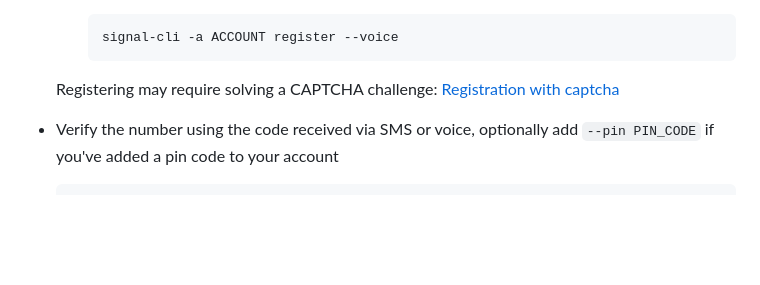
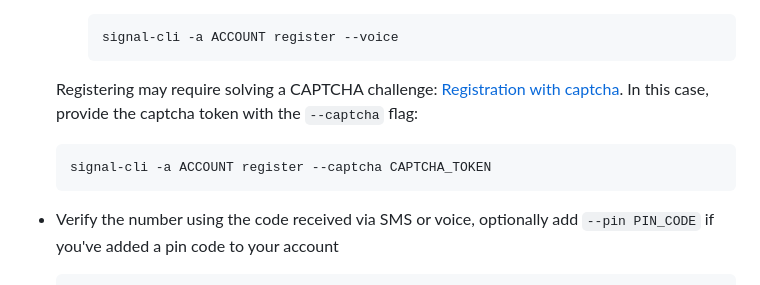
Before and after one commit to AsamK/signal-cli, a Markdown page: README.md, the part around the change. Rendered like a GitHub page; blank space fills up the shorter version.

Commit message:
Add --captcha flag example to registration instructions in README
The existing registration docs mention captcha may be required but don't
show the command syntax. Add an inline example so users can see how to
pass the captcha token without having to navigate to the wiki.

Co-Authored-By: Claude Opus 4.6 <noreply@anthropic.com>

````diff
--- a/README.md
+++ b/README.md
@@ -79,7 +79,10 @@ of all country codes.)
      ```
 
   Registering may require solving a CAPTCHA
-  challenge: [Registration with captcha](https://github.com/AsamK/signal-cli/wiki/Registration-with-captcha)
+  challenge: [Registration with captcha](https://github.com/AsamK/signal-cli/wiki/Registration-with-captcha).
+  In this case, provide the captcha token with the `--captcha` flag:
+
+      signal-cli -a ACCOUNT register --captcha CAPTCHA_TOKEN
 
 * Verify the number using the code received via SMS or voice, optionally add `--pin PIN_CODE` if you've added a pin code
   to your account
````
